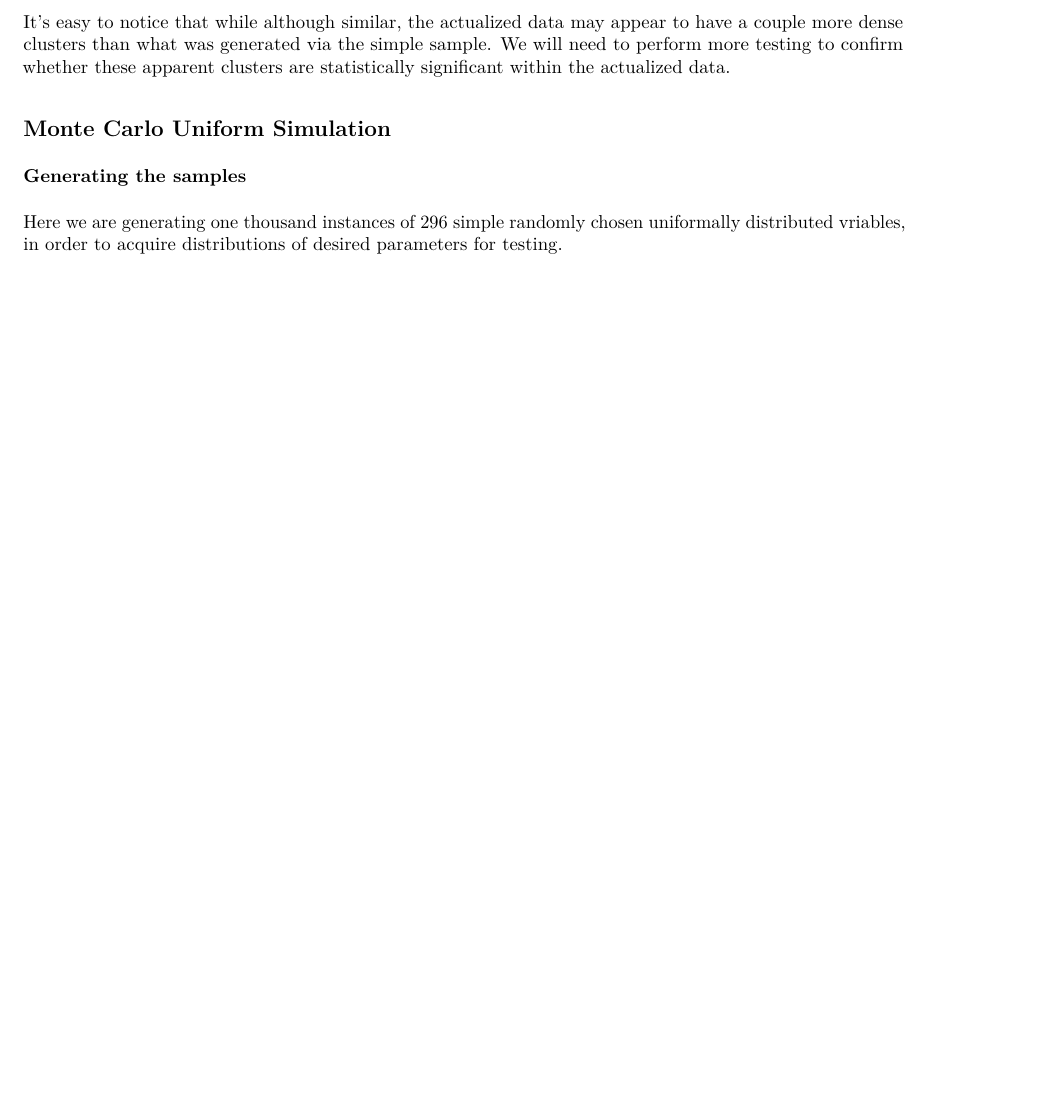
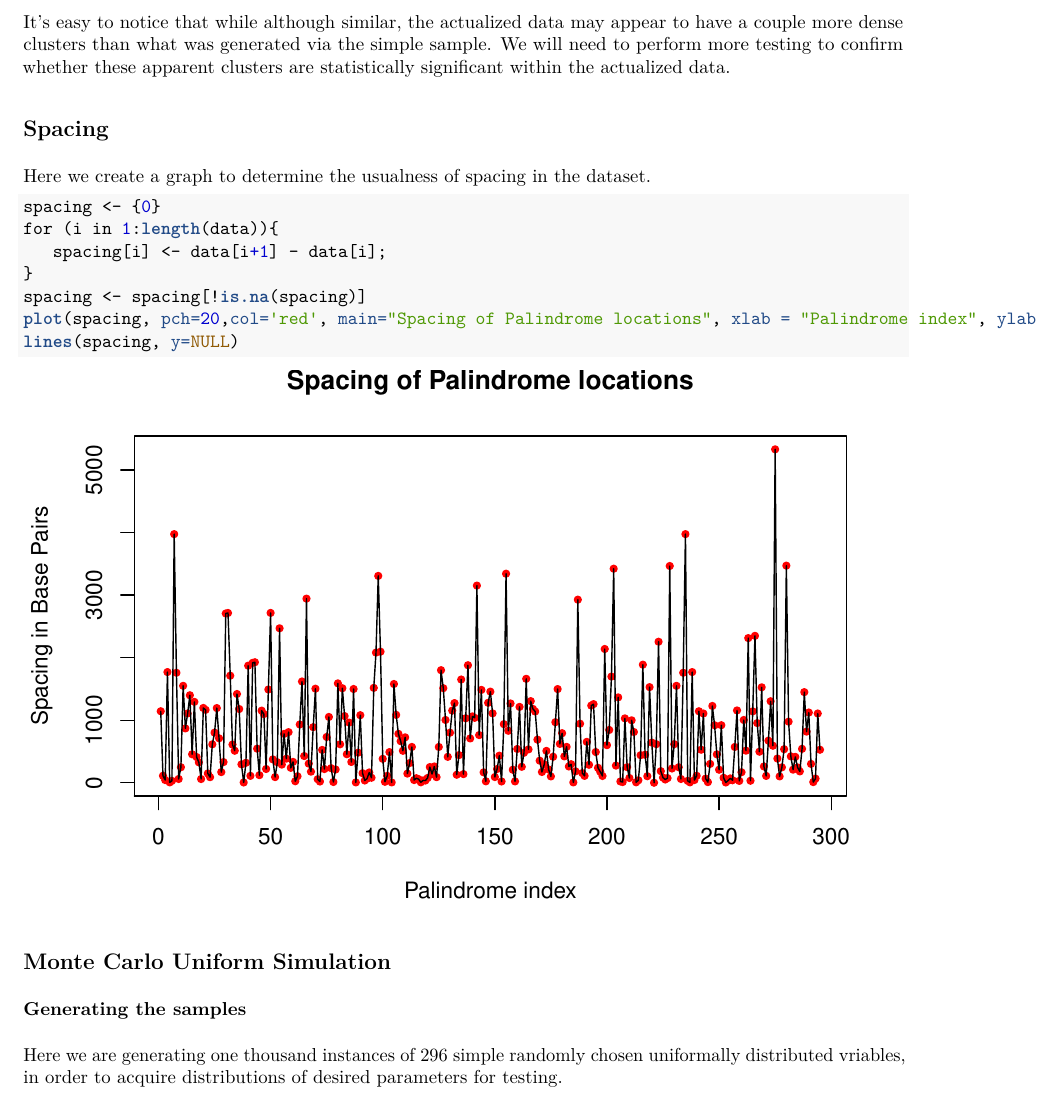
Before and after one commit to Justinon/Math-189-Case-Studies, an R Markdown document (HW3/CaseStudy3.Rmd): part of page 4 of 11, cut so that both start at the same text, the shorter picture padded with empty space. The pictures show the output file HW3/CaseStudy3.pdf that the author committed with the source.

Commit message:
Added spacing category

````diff
--- a/HW3/CaseStudy3.Rmd
+++ b/HW3/CaseStudy3.Rmd
@@ -59,6 +59,17 @@ stripplot(site.random, pch=16, cex=0.25, xlab="Palindrome Location (Simple Rando
 
 It's easy to notice that while although similar, the actualized data may appear to have a couple more dense clusters than what was generated via the simple sample. We will need to perform more testing to confirm whether these apparent clusters are statistically significant within the actualized data.
 
+## Spacing
+Here we create a graph to determine the usualness of spacing in the dataset.
+```{r}
+spacing <- {0}
+for (i in 1:length(data)){
+   spacing[i] <- data[i+1] - data[i];
+}
+spacing <- spacing[!is.na(spacing)]
+plot(spacing, pch=20,col='red', main="Spacing of Palindrome locations", xlab = "Palindrome index", ylab = "Spacing in Base Pairs");
+lines(spacing, y=NULL)
+```
 
 ## Monte Carlo Uniform Simulation
 
````
Also changed, not shown: HW3/CaseStudy3.pdf.
